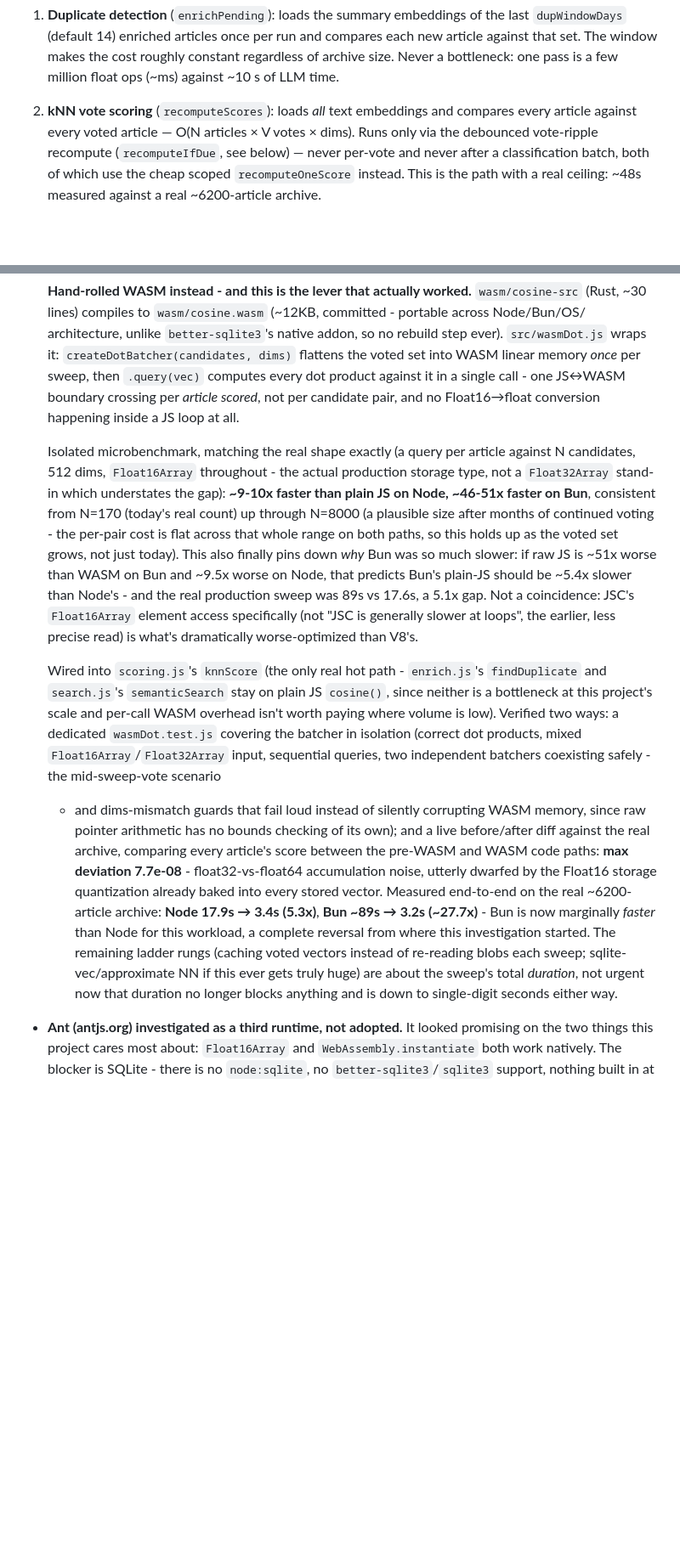
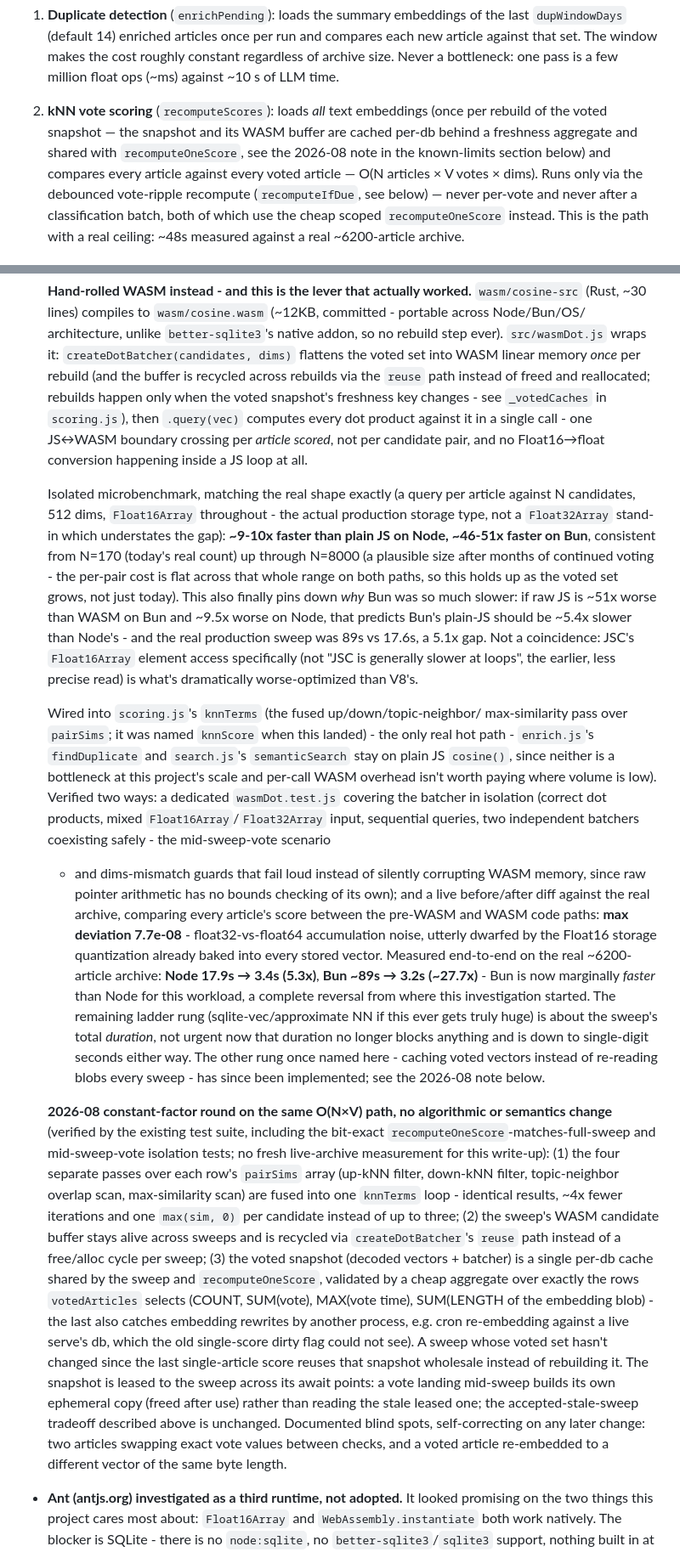
Before and after one commit to lapo-luchini/rssmart, a Markdown page: DESIGN.md, 2 parts joined by grey strips. Shown at 85% size. Rendered like a GitHub page; blank space fills up the shorter version.

Commit message:
Update DESIGN.md for the scoring constant-factor changes
Four spots went stale with the fused knnTerms pass, the recycled WASM
batcher, and the shared freshness-keyed voted cache: the "loads all
text embeddings" claim now holds once per cache rebuild rather than per
sweep; createDotBatcher flattens candidates once per rebuild with the
buffer recycled across rebuilds, not once per sweep into a freed
allocation; the WASM integration paragraph named knnScore, which the
fusion renamed to knnTerms; and the "remaining ladder rungs" list
named caching voted vectors, which is now implemented. Adds a dated
2026-08 paragraph documenting all three changes in the optimization-
ladder style, including the cache's lease semantics and its documented
blind spots. Historical measurement narratives are left as-is (they
describe their own point in time).

Co-authored-by: glm-5.3-flash <glm-5.3-flash@z.ai>

```diff
--- a/DESIGN.md
+++ b/DESIGN.md
@@ -694,7 +694,10 @@ Two paths, with very different scaling:
    one pass is a few million float ops (~ms) against ~10 s of LLM time.
 
 2. **kNN vote scoring** (`recomputeScores`): loads *all* text embeddings
-   and compares every article against every voted article —
+   (once per rebuild of the voted snapshot — the snapshot and its WASM
+   buffer are cached per-db behind a freshness aggregate and shared with
+   `recomputeOneScore`, see the 2026-08 note in the known-limits section
+   below) and compares every article against every voted article —
    O(N articles × V votes × dims). Runs only via the debounced
    vote-ripple recompute (`recomputeIfDue`, see below) — never per-vote
    and never after a classification batch, both of which use the cheap
@@ -881,7 +884,10 @@ Two paths, with very different scaling:
   architecture, unlike `better-sqlite3`'s native addon, so no rebuild
   step ever). `src/wasmDot.js` wraps it: `createDotBatcher(candidates,
   dims)` flattens the voted set into WASM linear memory *once* per
-  sweep, then `.query(vec)` computes every dot product against it in a
+  rebuild (and the buffer is recycled across rebuilds via the `reuse`
+  path instead of freed and reallocated; rebuilds happen only when the
+  voted snapshot's freshness key changes - see `_votedCaches` in
+  `scoring.js`), then `.query(vec)` computes every dot product against it in a
   single call - one JS↔WASM boundary crossing per *article scored*,
   not per candidate pair, and no Float16→float conversion happening
   inside a JS loop at all.
@@ -902,7 +908,9 @@ Two paths, with very different scaling:
   generally slower at loops", the earlier, less precise read) is what's
   dramatically worse-optimized than V8's.
 
-  Wired into `scoring.js`'s `knnScore` (the only real hot path -
+  Wired into `scoring.js`'s `knnTerms` (the fused up/down/topic-neighbor/
+  max-similarity pass over `pairSims`; it was named `knnScore` when this
+  landed) - the only real hot path -
   `enrich.js`'s `findDuplicate` and `search.js`'s `semanticSearch` stay
   on plain JS `cosine()`, since neither is a bottleneck at this
   project's scale and per-call WASM overhead isn't worth paying where
@@ -920,12 +928,41 @@ Two paths, with very different scaling:
   end-to-end on the real ~6200-article archive: **Node 17.9s → 3.4s
   (5.3x)**, **Bun ~89s → 3.2s (~27.7x)** - Bun is now marginally
   *faster* than Node for this workload, a complete reversal from
-  where this investigation started. The remaining ladder rungs
-  (caching voted vectors instead of re-reading blobs each sweep;
-  sqlite-vec/approximate NN if this ever gets truly huge) are about
+  where this investigation started. The remaining ladder rung
+  (sqlite-vec/approximate NN if this ever gets truly huge) is about
   the sweep's total *duration*, not urgent now that duration no
   longer blocks anything and is down to single-digit seconds either
-  way.
+  way. The other rung once named here - caching voted vectors instead
+  of re-reading blobs every sweep - has since been implemented; see
+  the 2026-08 note below.
+
+  **2026-08 constant-factor round on the same O(N×V) path, no
+  algorithmic or semantics change** (verified by the existing test
+  suite, including the bit-exact `recomputeOneScore`-matches-full-sweep
+  and mid-sweep-vote isolation tests; no fresh live-archive measurement
+  for this write-up): (1) the four separate passes over each row's
+  `pairSims` array (up-kNN filter, down-kNN filter, topic-neighbor
+  overlap scan, max-similarity scan) are fused into one `knnTerms`
+  loop - identical results, ~4x fewer iterations and one
+  `max(sim, 0)` per candidate instead of up to three; (2) the sweep's
+  WASM candidate buffer stays alive across sweeps and is recycled via
+  `createDotBatcher`'s `reuse` path instead of a free/alloc cycle per
+  sweep; (3) the voted snapshot (decoded vectors + batcher) is a single
+  per-db cache shared by the sweep and `recomputeOneScore`, validated
+  by a cheap aggregate over exactly the rows `votedArticles` selects
+  (COUNT, SUM(vote), MAX(vote time), SUM(LENGTH of the embedding blob) -
+  the last also catches embedding rewrites by another process, e.g.
+  cron re-embedding against a live serve's db, which the old
+  single-score dirty flag could not see). A sweep whose voted set
+  hasn't changed since the last single-article score reuses that
+  snapshot wholesale instead of rebuilding it. The snapshot is leased
+  to the sweep across its await points: a vote landing mid-sweep builds
+  its own ephemeral copy (freed after use) rather than reading the
+  stale leased one; the accepted-stale-sweep tradeoff described above
+  is unchanged. Documented blind spots, self-correcting on any later
+  change: two articles swapping exact vote values between checks, and
+  a voted article re-embedded to a different vector of the same byte
+  length.
 - **Ant (antjs.org) investigated as a third runtime, not adopted.** It
   looked promising on the two things this project cares most about:
   `Float16Array` and `WebAssembly.instantiate` both work natively.
```
